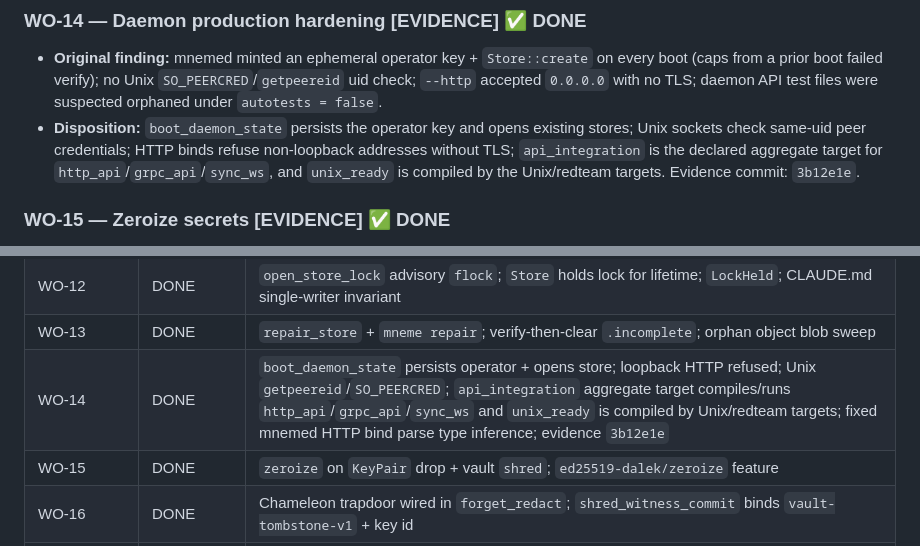
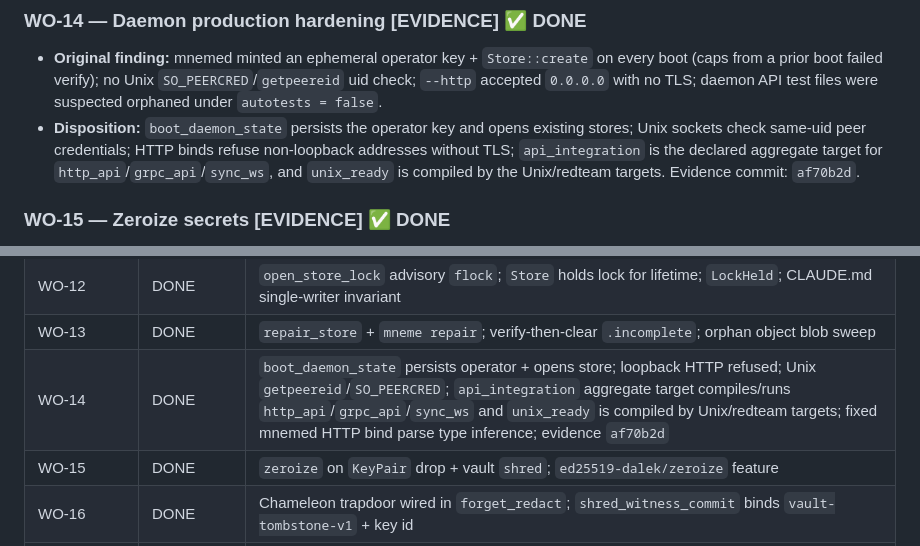
Before and after one commit to HawzhinBlanca/MNEME, a Markdown page: docs/WORK_ORDER_DEEP_INSPECTION_2026-06-08.md, 2 parts joined by grey strips. Drawn GitHub-style.

Commit message:
docs: WO-14 evidence SHA af70b2d
Co-authored-by: Cursor <cursoragent@cursor.com>

```diff
--- a/docs/WORK_ORDER_DEEP_INSPECTION_2026-06-08.md
+++ b/docs/WORK_ORDER_DEEP_INSPECTION_2026-06-08.md
@@ -127,7 +127,7 @@ tests/tamper/determinism/cross-impl) stays green after each change.
 - **Disposition:** `boot_daemon_state` persists the operator key and opens existing stores;
   Unix sockets check same-uid peer credentials; HTTP binds refuse non-loopback addresses without
   TLS; `api_integration` is the declared aggregate target for `http_api`/`grpc_api`/`sync_ws`, and
-  `unix_ready` is compiled by the Unix/redteam targets. Evidence commit: `3b12e1e`.
+  `unix_ready` is compiled by the Unix/redteam targets. Evidence commit: `af70b2d`.
 
 ### WO-15 — Zeroize secrets  **[EVIDENCE]** ✅ DONE
 - No `zeroize` anywhere; master key, `ObjectKey`, ed25519 `SigningKey` never wiped on drop. Table stakes
@@ -253,7 +253,7 @@ documented in the readiness review. Cross-reference: `docs/REMAINING_ITEMS.md`,
 | WO-11 | DONE | `durability_fsync_enabled()` debug-only; `audit_durability_at_open` warns + writes `meta/durability_disabled.json` |
 | WO-12 | DONE | `open_store_lock` advisory `flock`; `Store` holds lock for lifetime; `LockHeld`; CLAUDE.md single-writer invariant |
 | WO-13 | DONE | `repair_store` + `mneme repair`; verify-then-clear `.incomplete`; orphan object blob sweep |
-| WO-14 | DONE | `boot_daemon_state` persists operator + opens store; loopback HTTP refused; Unix `getpeereid`/`SO_PEERCRED`; `api_integration` aggregate target compiles/runs `http_api`/`grpc_api`/`sync_ws` and `unix_ready` is compiled by Unix/redteam targets; fixed mnemed HTTP bind parse type inference; evidence `3b12e1e` |
+| WO-14 | DONE | `boot_daemon_state` persists operator + opens store; loopback HTTP refused; Unix `getpeereid`/`SO_PEERCRED`; `api_integration` aggregate target compiles/runs `http_api`/`grpc_api`/`sync_ws` and `unix_ready` is compiled by Unix/redteam targets; fixed mnemed HTTP bind parse type inference; evidence `af70b2d` |
 | WO-15 | DONE | `zeroize` on `KeyPair` drop + vault `shred`; `ed25519-dalek/zeroize` feature |
 | WO-16 | DONE | Chameleon trapdoor wired in `forget_redact`; `shred_witness_commit` binds `vault-tombstone-v1` + key id |
 | WO-17 | DONE | MCP `key` param + description states exact logical-key lookup; `query` deprecated alias |
```
